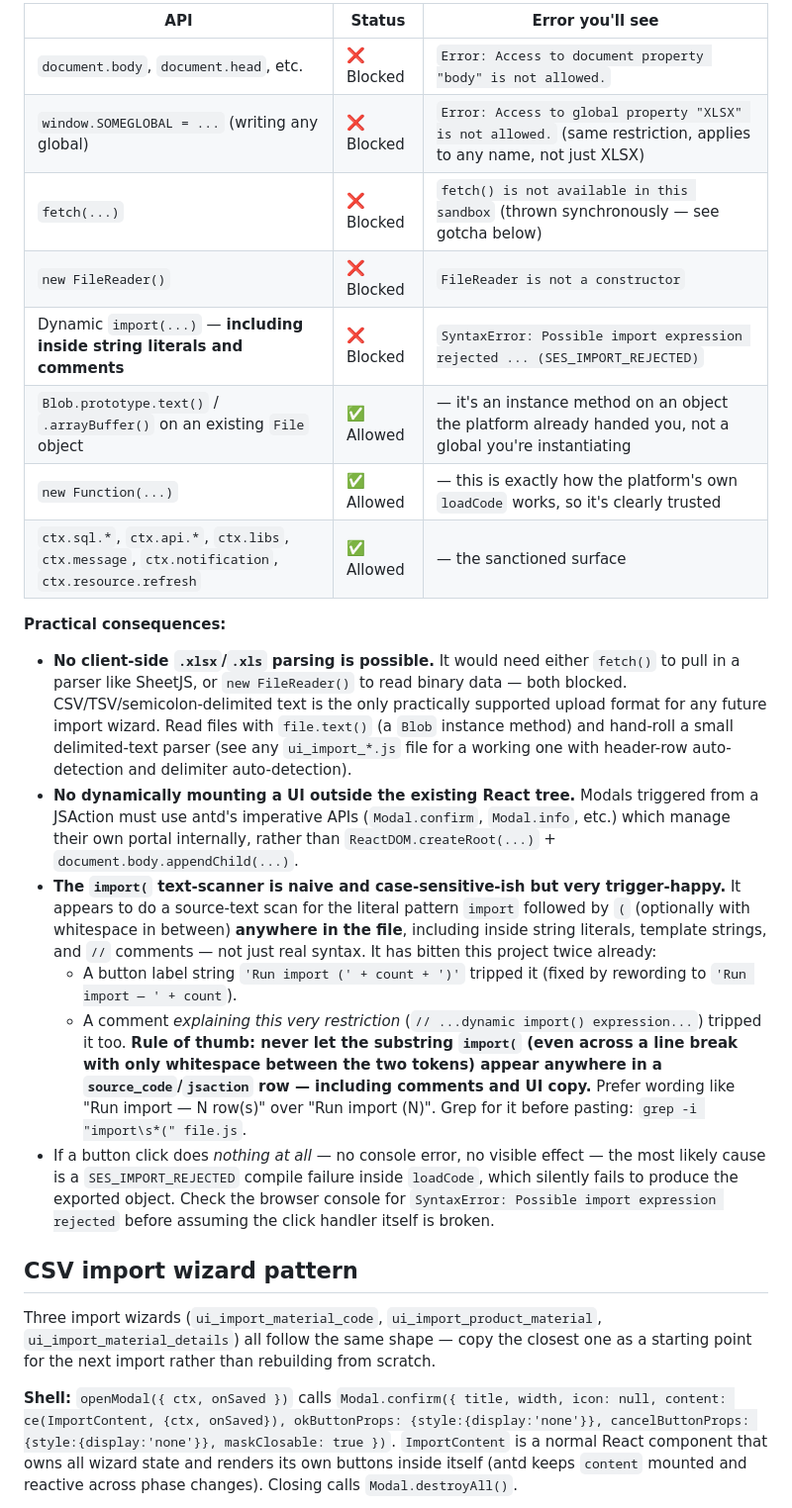
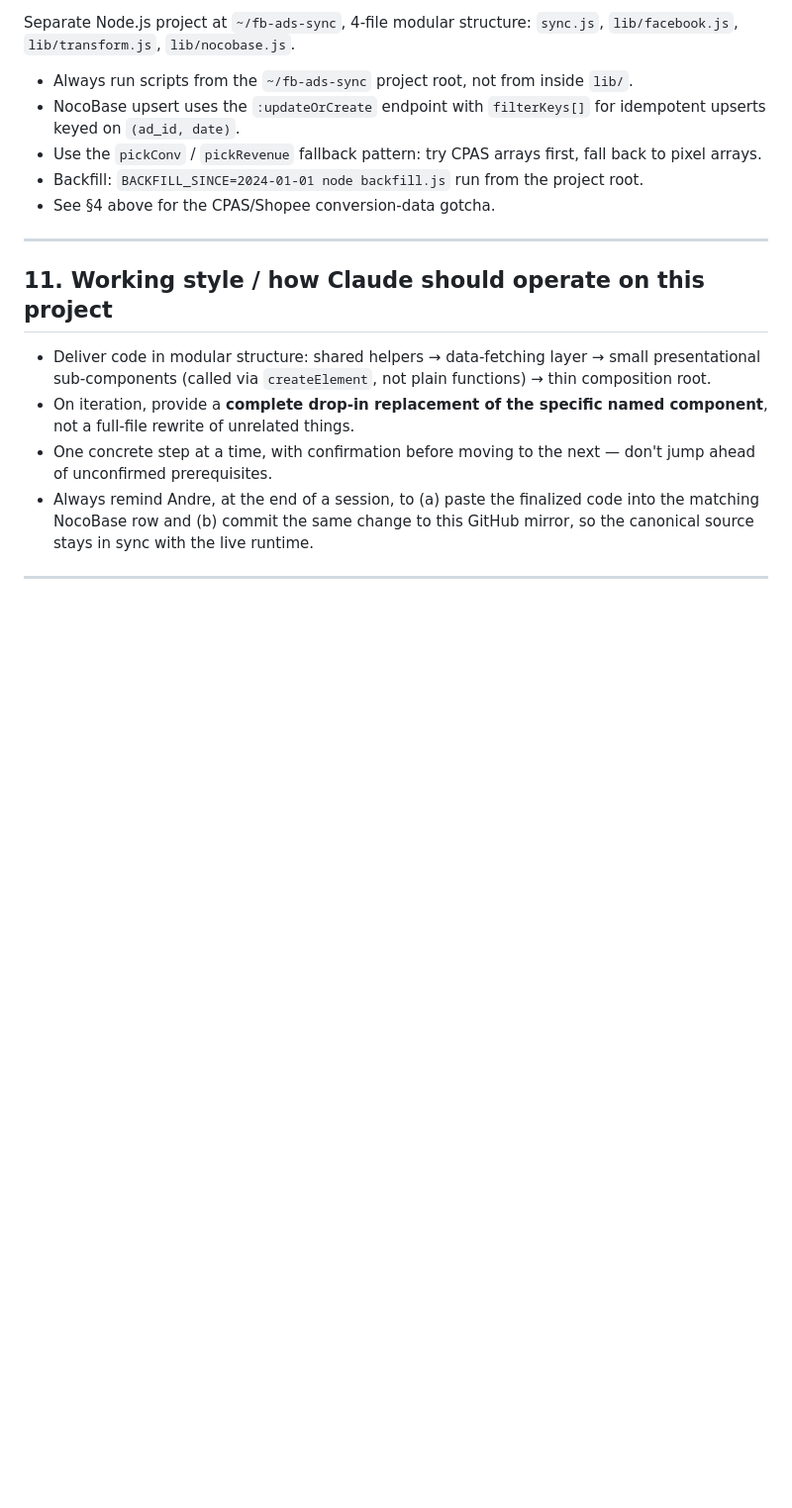
Before and after one commit to ricardoandre/kanoerp, a Markdown page: kanoerp/README.md, the part around one of its changes. Shown at 99% size. Rendered like a GitHub page; blank space fills up the shorter version.

```diff
--- a/kanoerp/README.md
+++ b/kanoerp/README.md
@@ -106,60 +292,29 @@ hitting the actual runtime error — save yourself the round trip:
 
-| API                                          | Status | Error you'll see                                                          |
-| --------------------------------------------- | ------- | --------------------------------------------------------------------------------- |
-| `document.body`, `document.head`, etc.       | ❌ Blocked | `Error: Access to document property "body" is not allowed.`                |
-| `window.SOMEGLOBAL = ...` (writing any global) | ❌ Blocked | `Error: Access to global property "XLSX" is not allowed.` (same restriction, applies to any name, not just XLSX) |
-| `fetch(...)`                                  | ❌ Blocked | `fetch() is not available in this sandbox` (thrown synchronously — see gotcha below) |
-| `new FileReader()`                            | ❌ Blocked | `FileReader is not a constructor`                                          |
-| Dynamic `import(...)` — **including inside string literals and comments** | ❌ Blocked | `SyntaxError: Possible import expression rejected ... (SES_IMPORT_REJECTED)` |
-| `Blob.prototype.text()` / `.arrayBuffer()` on an existing `File` object | ✅ Allowed | — it's an instance method on an object the platform already handed you, not a global you're instantiating |
-| `new Function(...)`                           | ✅ Allowed | — this is exactly how the platform's own `loadCode` works, so it's clearly trusted |
-| `ctx.sql.*`, `ctx.api.*`, `ctx.libs`, `ctx.message`, `ctx.notification`, `ctx.resource.refresh` | ✅ Allowed | — the sanctioned surface |
+Separate Node.js project at `~/fb-ads-sync`, 4-file modular structure:
+`sync.js`, `lib/facebook.js`, `lib/transform.js`, `lib/nocobase.js`.
 
-**Practical consequences:**
+- Always run scripts from the `~/fb-ads-sync` project root, not from inside `lib/`.
+- NocoBase upsert uses the `:updateOrCreate` endpoint with `filterKeys[]` for
+  idempotent upserts keyed on `(ad_id, date)`.
+- Use the `pickConv` / `pickRevenue` fallback pattern: try CPAS arrays first, fall
+  back to pixel arrays.
+- Backfill: `BACKFILL_SINCE=2024-01-01 node backfill.js` run from the project root.
+- See §4 above for the CPAS/Shopee conversion-data gotcha.
 
-- **No client-side `.xlsx`/`.xls` parsing is possible.** It would need either
-  `fetch()` to pull in a parser like SheetJS, or `new FileReader()` to read
-  binary data — both blocked. CSV/TSV/semicolon-delimited text is the only
-  practically supported upload format for any future import wizard. Read
-  files with `file.text()` (a `Blob` instance method) and hand-roll a small
-  delimited-text parser (see any `ui_import_*.js` file for a working one with
-  header-row auto-detection and delimiter auto-detection).
-- **No dynamically mounting a UI outside the existing React tree.** Modals
-  triggered from a JSAction must use antd's imperative APIs (`Modal.confirm`,
-  `Modal.info`, etc.) which manage their own portal internally, rather than
-  `ReactDOM.createRoot(...)` + `document.body.appendChild(...)`.
-- **The `import(` text-scanner is naive and case-sensitive-ish but very
-  trigger-happy.** It appears to do a source-text scan for the literal
-  pattern `import` followed by `(` (optionally with whitespace in between)
-  **anywhere in the file**, including inside string literals, template
-  strings, and `//` comments — not just real syntax. It has bitten this
-  project twice already:
-  - A button label string `'Run import (' + count + ')'` tripped it (fixed by
-    rewording to `'Run import — ' + count`).
-  - A comment *explaining this very restriction* (`// ...dynamic import()
-    expression...`) tripped it too.
-  **Rule of thumb: never let the substring `import(` (even across a line
-  break with only whitespace between the two tokens) appear anywhere in a
-  `source_code`/`jsaction` row — including comments and UI copy.** Prefer
-  wording like "Run import — N row(s)" over "Run import (N)". Grep for it
-  before pasting: `grep -i "import\s*(" file.js`.
-- If a button click does *nothing at all* — no console error, no visible
-  effect — the most likely cause is a `SES_IMPORT_REJECTED` compile failure
-  inside `loadCode`, which silently fails to produce the exported object.
-  Check the browser console for `SyntaxError: Possible import expression
-  rejected` before assuming the click handler itself is broken.
+---
 
-## CSV import wizard pattern
+## 11. Working style / how Claude should operate on this project
 
-Three import wizards (`ui_import_material_code`, `ui_import_product_material`,
-`ui_import_material_details`) all follow the same shape — copy the closest one
-as a starting point for the next import rather than rebuilding from scratch.
+- Deliver code in modular structure: shared helpers → data-fetching layer → small
+  presentational sub-components (called via `createElement`, not plain functions)
+  → thin composition root.
+- On iteration, provide a **complete drop-in replacement of the specific named
+  component**, not a full-file rewrite of unrelated things.
+- One concrete step at a time, with confirmation before moving to the next —
+  don't jump ahead of unconfirmed prerequisites.
+- Always remind Andre, at the end of a session, to (a) paste the finalized code into
+  the matching NocoBase row and (b) commit the same change to this GitHub mirror, so
+  the canonical source stays in sync with the live runtime.
 
-**Shell:** `openModal({ ctx, onSaved })` calls `Modal.confirm({ title, width,
-icon: null, content: ce(ImportContent, {ctx, onSaved}), okButtonProps:
-{style:{display:'none'}}, cancelButtonProps: {style:{display:'none'}},
-maskClosable: true })`. `ImportContent` is a normal React component that owns
-all wizard state and renders its own buttons inside itself (antd keeps
-`content` mounted and reactive across phase changes). Closing calls
-`Modal.destroyAll()`.
+---
 
```
Also changed, not shown: other parts of kanoerp/README.md (+266 -94 lines).
